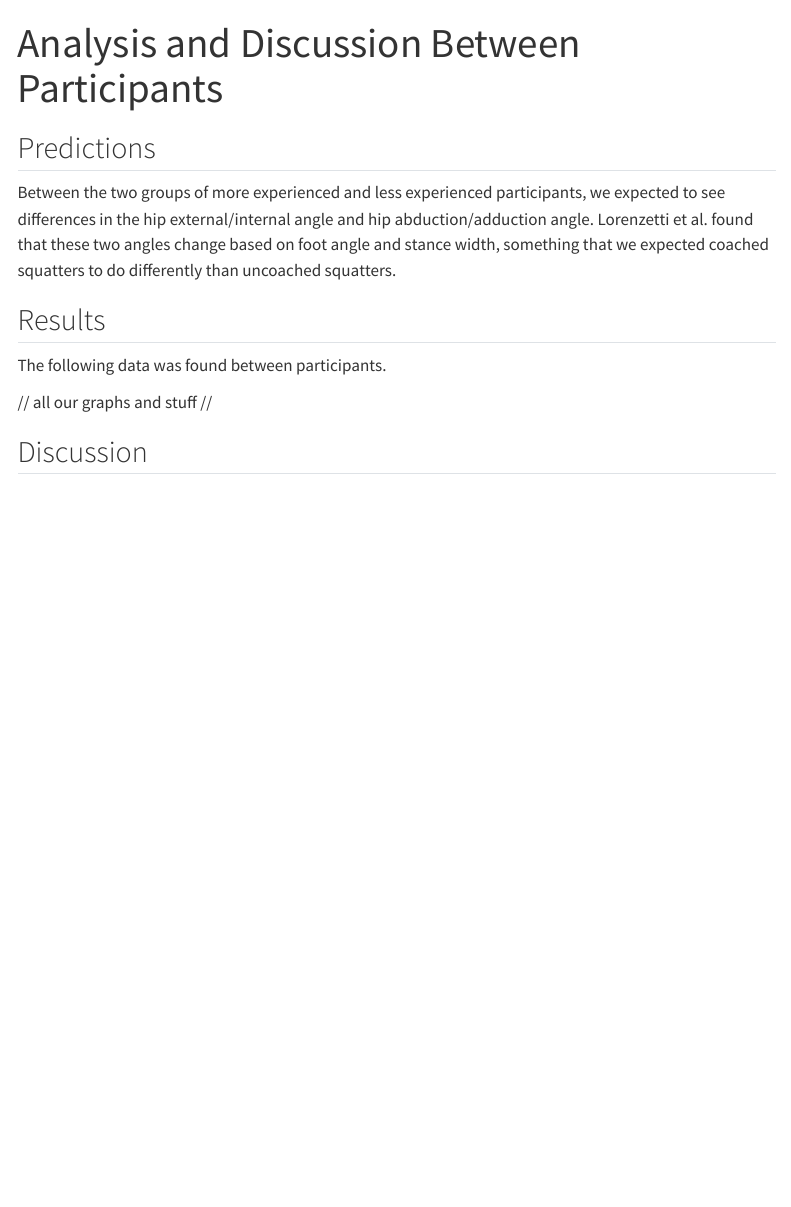
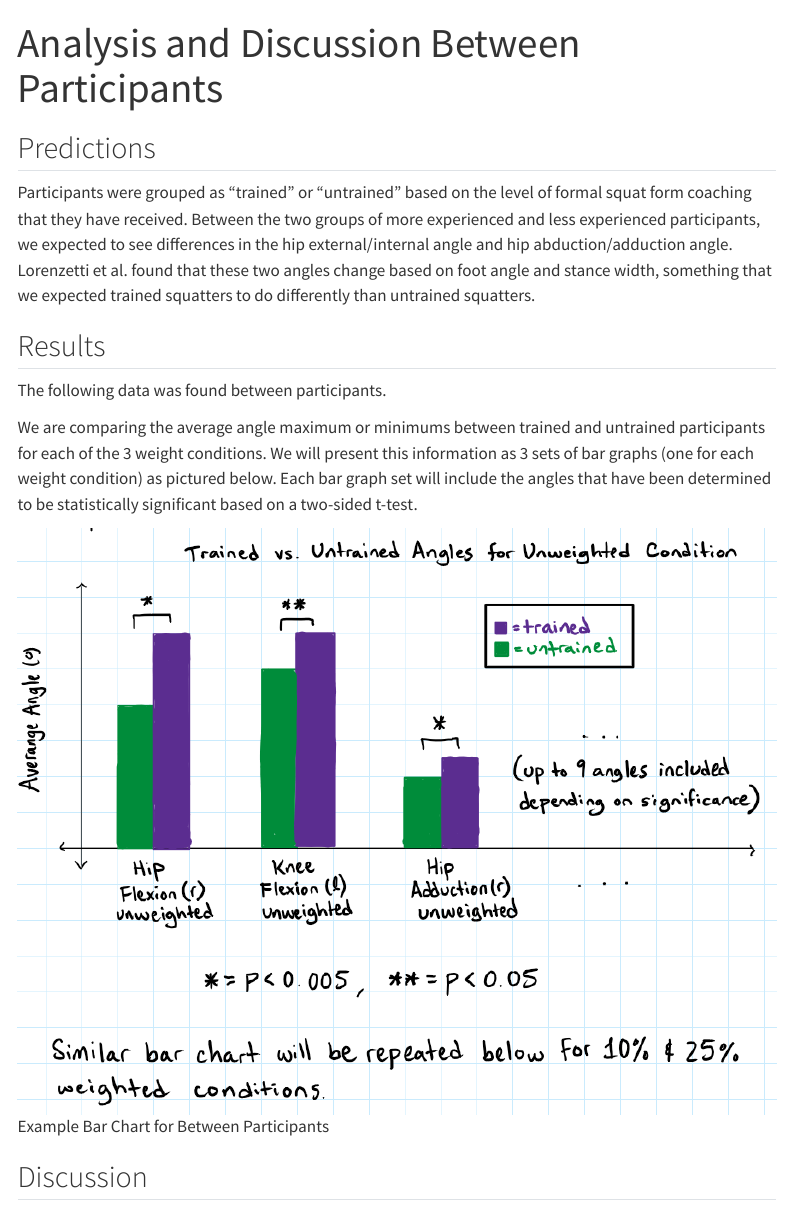
Before and after one commit to klatvakoski/BBM-website, a Quarto document (analysis_discussion/between_a_d.qmd): the page in a window 1100 px wide, from its top. Rendered offline with R 4.5, knitr and Pandoc in place of Quarto, with nearby package versions; menus at the side of the page are left out.

Commit message:
added between participants explanation & example graph

```diff
--- a/analysis_discussion/between_a_d.qmd
+++ b/analysis_discussion/between_a_d.qmd
@@ -3,12 +3,14 @@ title: "Analysis and Discussion Between Participants"
 
 ---
 ## Predictions
-Between the two groups of more experienced and less experienced participants, we expected to see differences in the hip external/internal angle and hip abduction/adduction angle. Lorenzetti et al. found that these two angles change based on foot angle and stance width, something that we expected coached squatters to do differently than uncoached squatters.
+Participants were grouped as "trained" or "untrained" based on the level of formal squat form coaching that they have received. Between the two groups of more experienced and less experienced participants, we expected to see differences in the hip external/internal angle and hip abduction/adduction angle. Lorenzetti et al. found that these two angles change based on foot angle and stance width, something that we expected trained squatters to do differently than untrained squatters.
 
 ## Results
 The following data was found between participants.
 
-// all our graphs and stuff //
+We are comparing the average angle maximum or minimums between trained and untrained participants for each of the 3 weight conditions. We will present this information as 3 sets of bar graphs (one for each weight condition) as pictured below. Each bar graph set will include the angles that have been determined to be statistically significant based on a two-sided t-test.
+
+![Example Bar Chart for Between Participants](images/example_between_bar_chart.png)
 
 ## Discussion
 - Key p-values shown above
```
Also changed, not shown: analysis_discussion/images/example_between_bar_chart.png (added), docs/search.json, 10 other files.
